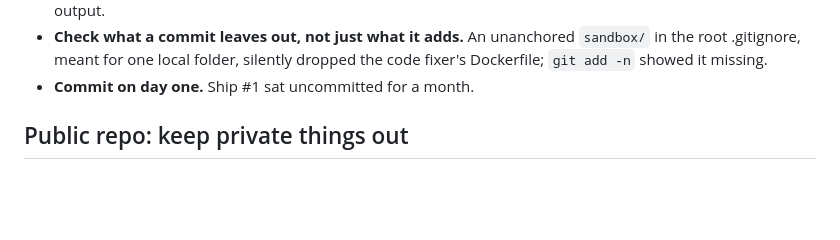
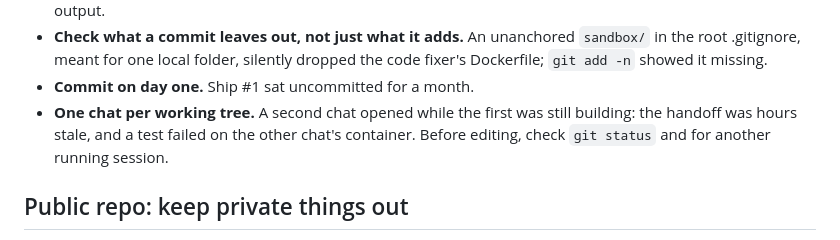
Before and after one commit to juddg-commits/year-of-ai, a Markdown page: CLAUDE.md, the part around the change. GitHub-like rendering; blank space fills up the shorter version.

Commit message:
CLAUDE.md: one chat per working tree
Co-Authored-By: Claude Opus 5.5 <noreply@anthropic.com>

```diff
--- a/CLAUDE.md
+++ b/CLAUDE.md
@@ -39,6 +39,7 @@ The Year of AI: one repo, one shipped project at a time (`curriculum/README.md`,
 - **Read what the model was shown, even when it succeeds.** The code fixer solved all 5 dev cases while 59-95% of the test output it read was pytest's PASSED lines, which pushed failure tracebacks out of the trimmed tail (30,122 characters cut from a 26-failure run). It now reads a count instead; grading still parses the full output.
 - **Check what a commit leaves out, not just what it adds.** An unanchored `sandbox/` in the root .gitignore, meant for one local folder, silently dropped the code fixer's Dockerfile; `git add -n` showed it missing.
 - **Commit on day one.** Ship #1 sat uncommitted for a month.
+- **One chat per working tree.** A second chat opened while the first was still building: the handoff was hours stale, and a test failed on the other chat's container. Before editing, check `git status` and for another running session.
 
 ## Public repo: keep private things out
 This repo is public on GitHub. Never commit `.env`, `runs/`, data folders, or anything about Judd's jobs, internships, school work or personal life. Local-only folders (`brain/`, `outreach/`, `content/`, `.claude/`…) are gitignored for that reason. Before a push, check the diff for secrets and personal details. Test files are public too: an eval's never-say terms spell out what they protect, so they live in a git-ignored list.
```
